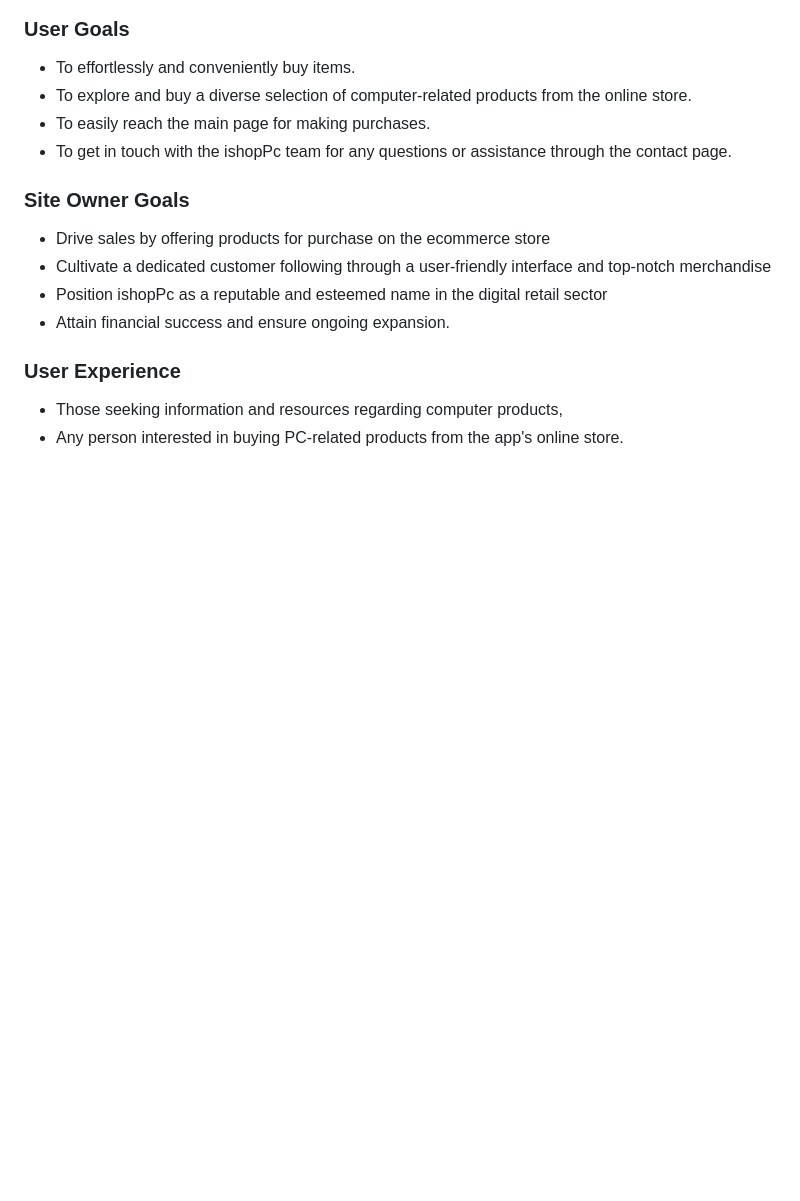
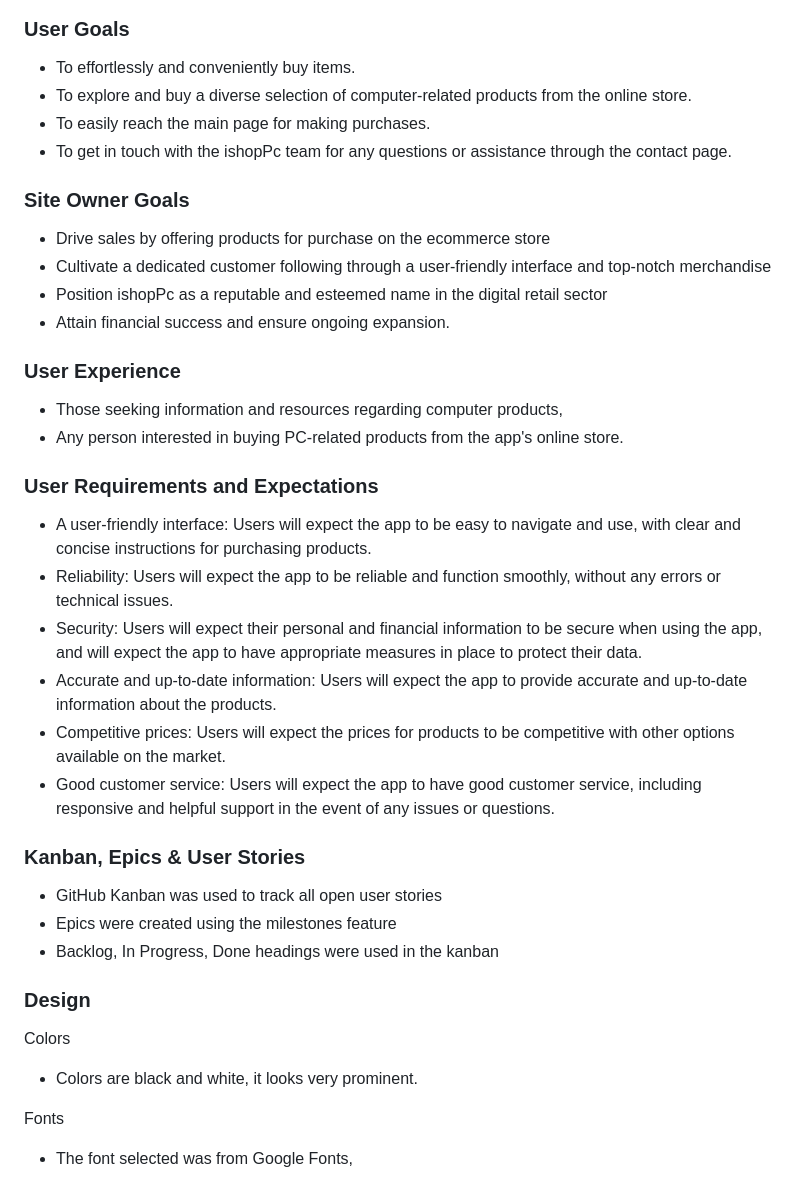
Before and after one commit to Muzaffar-Ahmad10/Final-ECommerce, a Markdown page: README.md, the part around the change. GitHub-like rendering; blank space fills up the shorter version.

Commit message:
update Documentation

```diff
--- a/README.md
+++ b/README.md
@@ -42,3 +42,25 @@
 
 - Those seeking information and resources regarding computer products,
 - Any person interested in buying PC-related products from the app's online store.
+
+### User Requirements and Expectations
+- A user-friendly interface: Users will expect the app to be easy to navigate and use, with clear and concise instructions for purchasing products.
+- Reliability: Users will expect the app to be reliable and function smoothly, without any errors or technical issues.
+- Security: Users will expect their personal and financial information to be secure when using the app, and will expect the app to have appropriate
+  measures in place to protect their data.
+- Accurate and up-to-date information: Users will expect the app to provide accurate and up-to-date information about the products.
+- Competitive prices: Users will expect the prices for products to be competitive with other options available on the market.
+- Good customer service: Users will expect the app to have good customer service, including responsive and helpful support in the event of any issues or questions.
+
+### Kanban, Epics & User Stories
+- GitHub Kanban was used to track all open user stories
+- Epics were created using the milestones feature
+- Backlog, In Progress, Done headings were used in the kanban
+
+### Design
+Colors
+- Colors are black and white, it looks very prominent.
+
+
+Fonts
+- The font selected was from Google Fonts,
```
Also changed, not shown: images/1200px-MonitorLCDlcd.svg.png (added), 1 other file.
